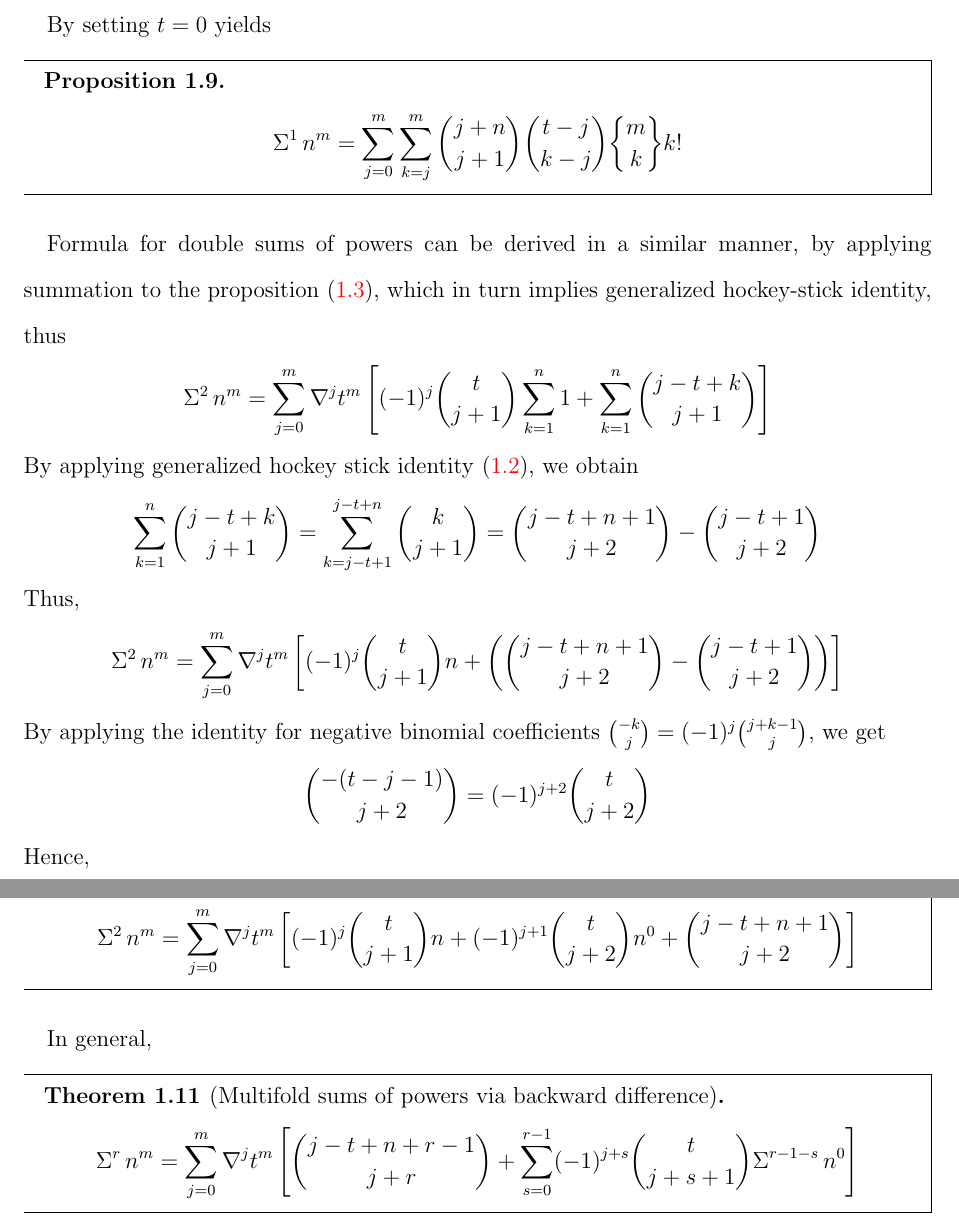
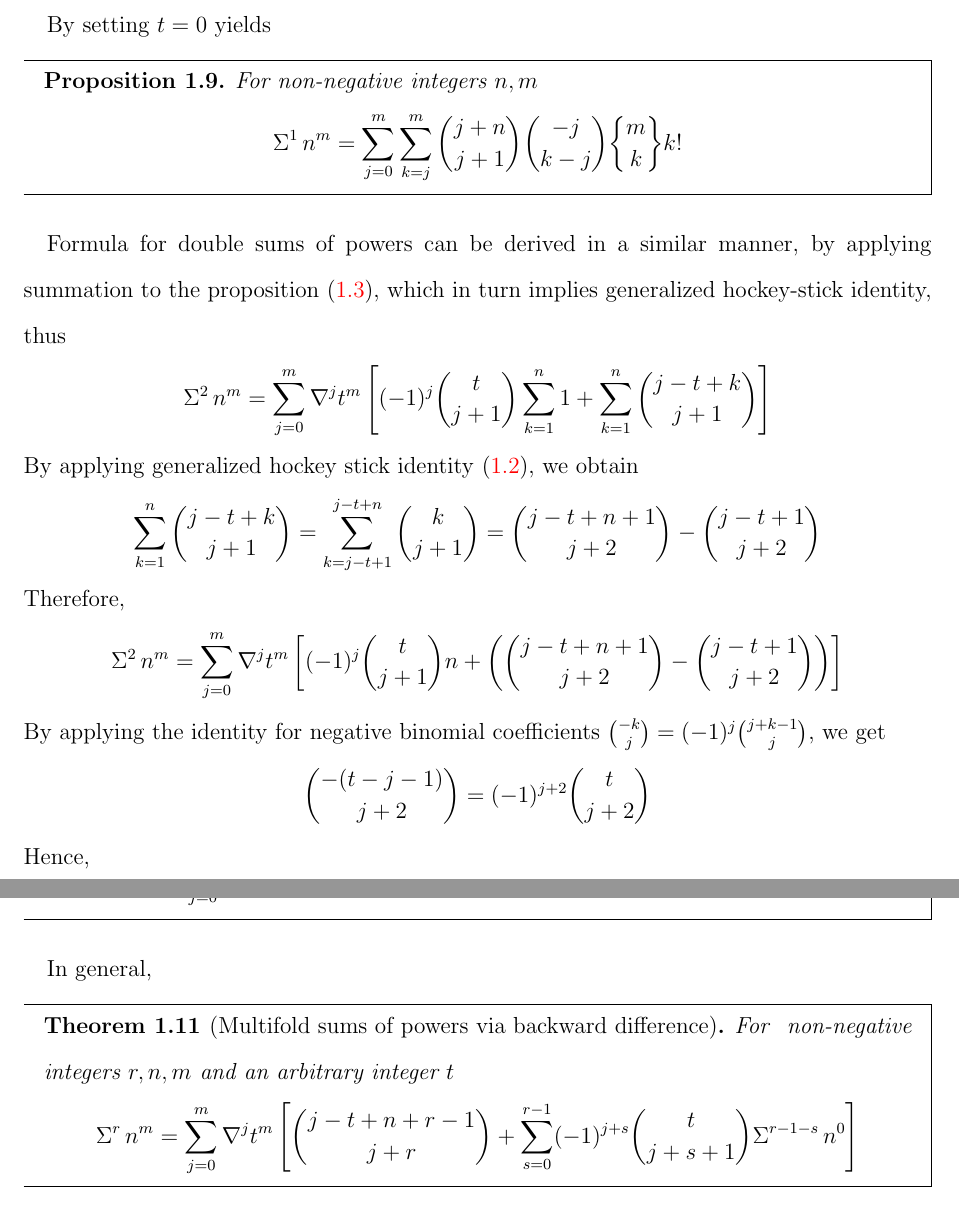
Before and after one commit to kolosovpetro/SumsOfPowersViaBackwardFiniteDifferencesAndNewtonFormula, a LaTeX paper (src/SumsOfPowersViaBackwardFiniteDifferencesAndNewtonFormula.tex, which reads src/sections/01_introduction.tex): two parts of pages 5 and 6 of 9, joined at a grey line, cut so that both start at the same text. Compiled offline with pdfLaTeX.

Commit message:
minor edits

```diff
--- a/src/sections/01_introduction.tex
+++ b/src/sections/01_introduction.tex
@@ -148,8 +149,9 @@ Thus, let be a formula for ordinary sums of powers in terms of Stirling numbers
 By setting $t=0$ yields
 \begin{proposition}
     \begin{mdframed}
+        For non-negative integers $n,m$
         \begin{align*}
-            \KnuthRFoldSum{1}{n}{m} &= \sum_{j=0}^{m} \sum_{k=j}^{m} \binom{j+n}{j+1} \binom{t-j}{k-j} \stirlingii{m}{k} k!
+            \KnuthRFoldSum{1}{n}{m} &= \sum_{j=0}^{m} \sum_{k=j}^{m} \binom{j+n}{j+1} \binom{-j}{k-j} \stirlingii{m}{k} k!
         \end{align*}
     \end{mdframed}
 \end{proposition}
@@ -163,7 +165,7 @@ By applying generalized hockey stick identity~\eqref{lem:generalized-hockey-stic
 \begin{align*}
     \sum_{k=1}^{n} \binom{j-t+k}{j+1} = \sum_{k=j-t+1}^{j-t+n} \binom{k}{j+1} = \binom{j-t+n+1}{j+2} - \binom{j-t+1}{j+2}
 \end{align*}
-Thus,
+Therefore,
 \begin{align*}
     \KnuthRFoldSum{2}{n}{m}
     &= \sum_{j=0}^{m} \nabla^{j} t^{m} \left[ (-1)^j \binom{t}{j+1} n + \left( \binom{j-t+n+1}{j+2} - \binom{j-t+1}{j+2} \right) \right]
@@ -186,6 +189,7 @@ In general,
 \begin{theorem} [Multifold sums of powers via backward difference]
     \label{theorem:multifold-sums-of-powers-via-backward-difference}
     \begin{mdframed}
+        For non-negative integers $r,n,m$ and an arbitrary integer $t$
         \begin{align*}
             \KnuthRFoldSum{r}{n}{m} = \sum_{j=0}^{m} \nabla^{j} t^{m} \left[ \binom{j-t+n+r-1}{j+r} + \sum_{s=0}^{r-1} (-1)^{j+s} \binom{t}{j+s+1} \KnuthRFoldSum{r-1-s}{n}{0} \right]
         \end{align*}
```
Also changed, not shown: out/SumsOfPowersViaBackwardFiniteDifferencesAndNewtonFormula.pdf, src/sections/01_introduction.tex (5 more changed lines).
